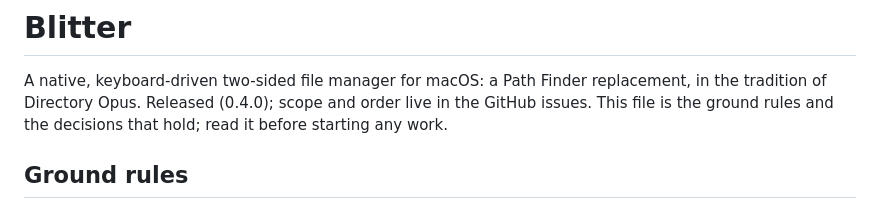
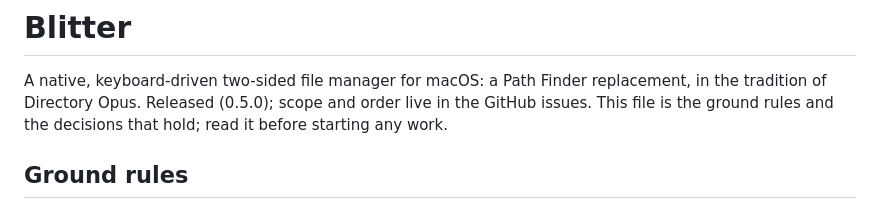
Before and after one commit to gersonkurz/blitter, a Markdown page: CLAUDE.md, the part around the change. Drawn GitHub-style.

Commit message:
Release 0.5.0

```diff
--- a/CLAUDE.md
+++ b/CLAUDE.md
@@ -1,7 +1,7 @@
 # Blitter
 
 A native, keyboard-driven two-sided file manager for macOS: a Path Finder replacement, in the tradition of
-Directory Opus. Released (0.4.0); scope and order live in the GitHub issues. This file is the ground rules and the
+Directory Opus. Released (0.5.0); scope and order live in the GitHub issues. This file is the ground rules and the
 decisions that hold; read it before starting any work.
 
 ## Ground rules
```
Also changed, not shown: README.md (+1 -1 lines), docs/manual/getting-started.md (+1 -1 lines), docs/manual/images/menu-edit.png, docs/manual/images/menu-items.png, 1 other file.
